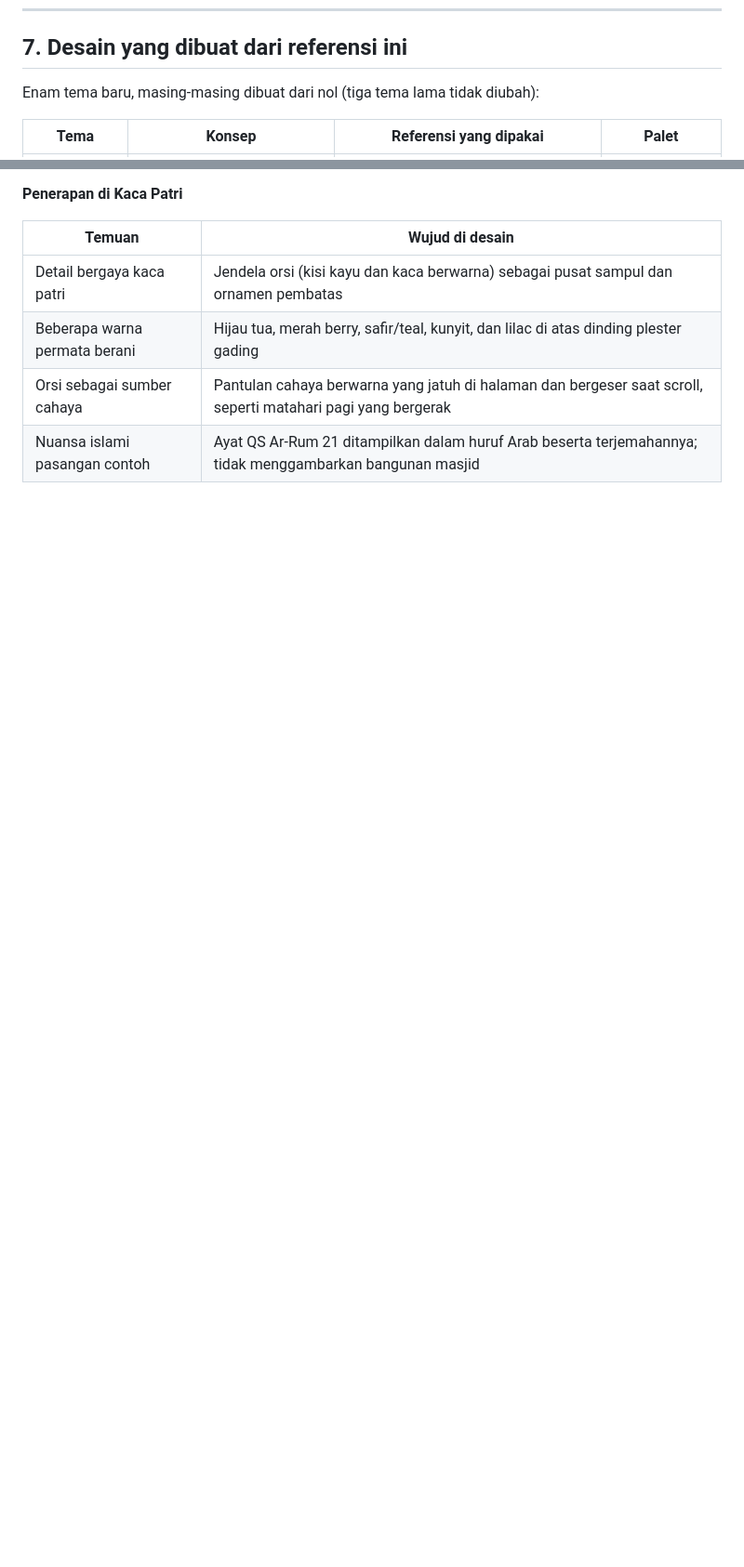
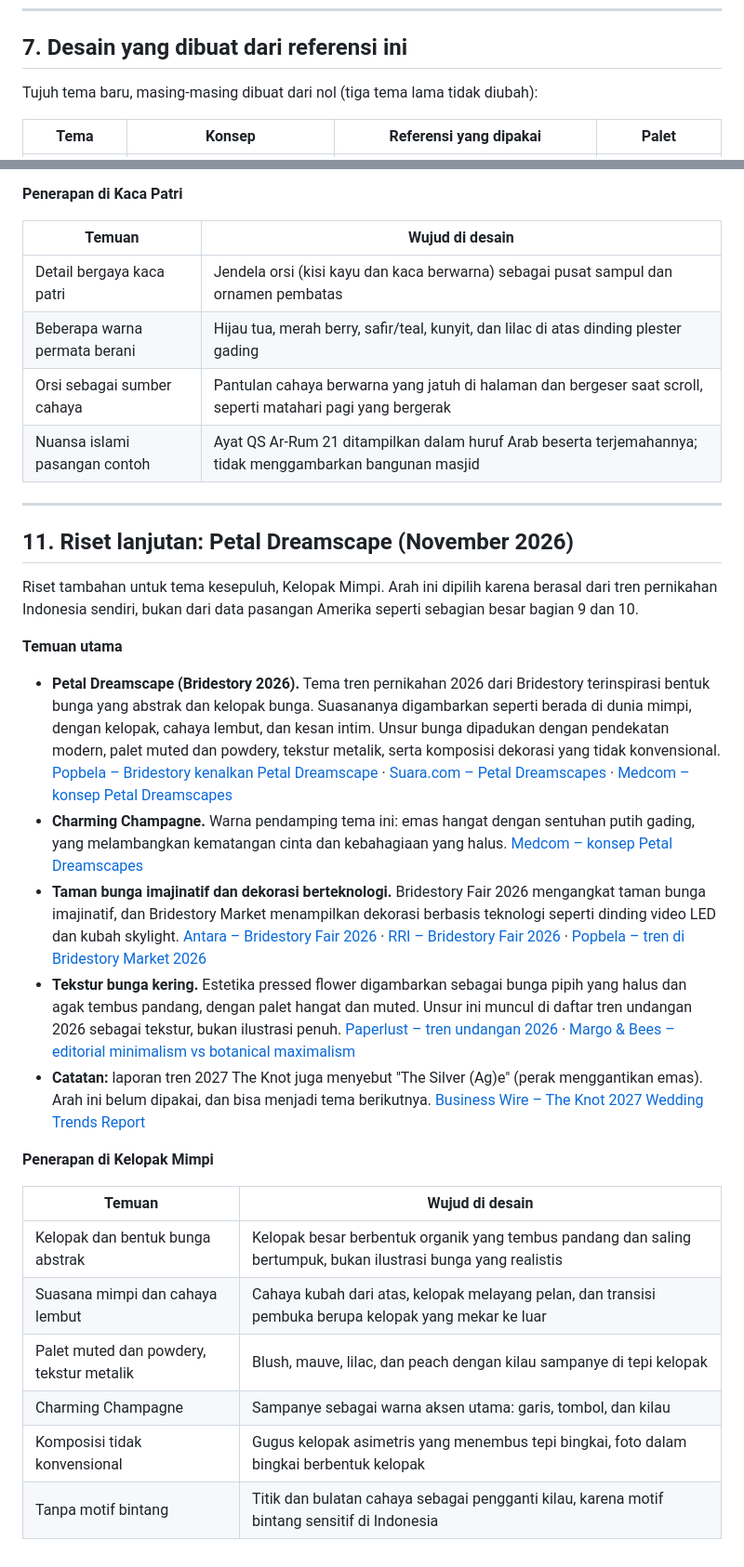
Before and after one commit to felicidad126/felicidad126.github.io, a Markdown page: REFERENSI-DESAIN.md, 2 parts joined by grey strips. Shown at 93% size. GitHub-like rendering; blank space fills up the shorter version.

Commit message:
REFERENSI-DESAIN: riset Petal Dreamscape untuk tema Kelopak Mimpi
Bagian 11 baru merangkum riset November 2026: tema Petal Dreamscape dan
warna Charming Champagne dari Bridestory 2026 (kelopak dan bunga
abstrak, suasana mimpi, palet muted dan powdery, tekstur metalik,
komposisi tidak konvensional), taman bunga imajinatif dan kubah skylight
di Bridestory Fair/Market, serta tekstur bunga kering, beserta
penerapannya di Kelopak Mimpi. Tabel bagian 7 ditambah baris Kelopak
Mimpi.

Co-Authored-By: Claude Opus 5.5 <noreply@anthropic.com>
Claude-Session: https://claude.ai/code/session_014prmwpjEmimnmXtzBzBWew

```diff
--- a/REFERENSI-DESAIN.md
+++ b/REFERENSI-DESAIN.md
@@ -166,7 +166,7 @@ Sumber:
 
 ## 7. Desain yang dibuat dari referensi ini
 
-Enam tema baru, masing-masing dibuat dari nol (tiga tema lama tidak diubah):
+Tujuh tema baru, masing-masing dibuat dari nol (tiga tema lama tidak diubah):
 
 | Tema | Konsep | Referensi yang dipakai | Palet |
 |---|---|---|---|
@@ -255,3 +256,33 @@ Riset tambahan untuk tema kesembilan, Kaca Patri. Seperti bagian 9, sebagian bes
 | Beberapa warna permata berani | Hijau tua, merah berry, safir/teal, kunyit, dan lilac di atas dinding plester gading |
 | Orsi sebagai sumber cahaya | Pantulan cahaya berwarna yang jatuh di halaman dan bergeser saat scroll, seperti matahari pagi yang bergerak |
 | Nuansa islami pasangan contoh | Ayat QS Ar-Rum 21 ditampilkan dalam huruf Arab beserta terjemahannya; tidak menggambarkan bangunan masjid |
+
+---
+
+## 11. Riset lanjutan: Petal Dreamscape (November 2026)
+
+Riset tambahan untuk tema kesepuluh, Kelopak Mimpi. Arah ini dipilih karena berasal dari tren pernikahan Indonesia sendiri, bukan dari data pasangan Amerika seperti sebagian besar bagian 9 dan 10.
+
+**Temuan utama**
+
+- **Petal Dreamscape (Bridestory 2026).** Tema tren pernikahan 2026 dari Bridestory terinspirasi bentuk bunga yang abstrak dan kelopak bunga. Suasananya digambarkan seperti berada di dunia mimpi, dengan kelopak, cahaya lembut, dan kesan intim. Unsur bunga dipadukan dengan pendekatan modern, palet muted dan powdery, tekstur metalik, serta komposisi dekorasi yang tidak konvensional.
+  [Popbela – Bridestory kenalkan Petal Dreamscape](https://www.popbela.com/relationship/married/bridestory-kenalkan-tren-pernikahan-baru-bertema-petal-dreamscape-00-jclkf-40l3rw) · [Suara.com – Petal Dreamscapes](https://www.suara.com/lifestyle/2026/01/22/083254/petal-dreamscapes-intip-tema-pernikahan-paling-romantis-dan-dreamy-untuk-tahun-2026?page=all) · [Medcom – konsep Petal Dreamscapes](https://www.medcom.id/gaya/family/VNxA9Z1b-terpapar-dalam-pesona-syifa-hadju-ini-konsep-petal-dreamscapes-yang-bakal-tren-di-2026)
+- **Charming Champagne.** Warna pendamping tema ini: emas hangat dengan sentuhan putih gading, yang melambangkan kematangan cinta dan kebahagiaan yang halus.
+  [Medcom – konsep Petal Dreamscapes](https://www.medcom.id/gaya/family/VNxA9Z1b-terpapar-dalam-pesona-syifa-hadju-ini-konsep-petal-dreamscapes-yang-bakal-tren-di-2026)
+- **Taman bunga imajinatif dan dekorasi berteknologi.** Bridestory Fair 2026 mengangkat taman bunga imajinatif, dan Bridestory Market menampilkan dekorasi berbasis teknologi seperti dinding video LED dan kubah skylight.
+  [Antara – Bridestory Fair 2026](https://www.antaranews.com/berita/5606556/bridestory-fair-2026-angkat-tren-pernikahan-dengan-tema-taman-bunga) · [RRI – Bridestory Fair 2026](https://rri.co.id/en/lifestyle/2489688/bridestory-fair-2026-debuts-imaginative-floral-wedding-trends) · [Popbela – tren di Bridestory Market 2026](https://www.popbela.com/relationship/married/tren-pernikahan-di-bridestory-market-2026-00-jclkf-3hy80q)
+- **Tekstur bunga kering.** Estetika pressed flower digambarkan sebagai bunga pipih yang halus dan agak tembus pandang, dengan palet hangat dan muted. Unsur ini muncul di daftar tren undangan 2026 sebagai tekstur, bukan ilustrasi penuh.
+  [Paperlust – tren undangan 2026](https://paperlust.co/blog/?p=11540) · [Margo & Bees – editorial minimalism vs botanical maximalism](https://blog.margoandbees.com/?p=41359)
+- **Catatan:** laporan tren 2027 The Knot juga menyebut "The Silver (Ag)e" (perak menggantikan emas). Arah ini belum dipakai, dan bisa menjadi tema berikutnya.
+  [Business Wire – The Knot 2027 Wedding Trends Report](https://secure.businesswire.com/news/home/20260928121826/en/The-Knot-2027-Wedding-Trends-Report-Couples-Embrace-Italian-Beach-Clubs-The-Silver-Age-and-Maximizing-Every-Moment)
+
+**Penerapan di Kelopak Mimpi**
+
+| Temuan | Wujud di desain |
+|---|---|
+| Kelopak dan bentuk bunga abstrak | Kelopak besar berbentuk organik yang tembus pandang dan saling bertumpuk, bukan ilustrasi bunga yang realistis |
+| Suasana mimpi dan cahaya lembut | Cahaya kubah dari atas, kelopak melayang pelan, dan transisi pembuka berupa kelopak yang mekar ke luar |
+| Palet muted dan powdery, tekstur metalik | Blush, mauve, lilac, dan peach dengan kilau sampanye di tepi kelopak |
+| Charming Champagne | Sampanye sebagai warna aksen utama: garis, tombol, dan kilau |
+| Komposisi tidak konvensional | Gugus kelopak asimetris yang menembus tepi bingkai, foto dalam bingkai berbentuk kelopak |
+| Tanpa motif bintang | Titik dan bulatan cahaya sebagai pengganti kilau, karena motif bintang sensitif di Indonesia |
```
Also changed, not shown: other parts of REFERENSI-DESAIN.md (+1 -0 lines).
